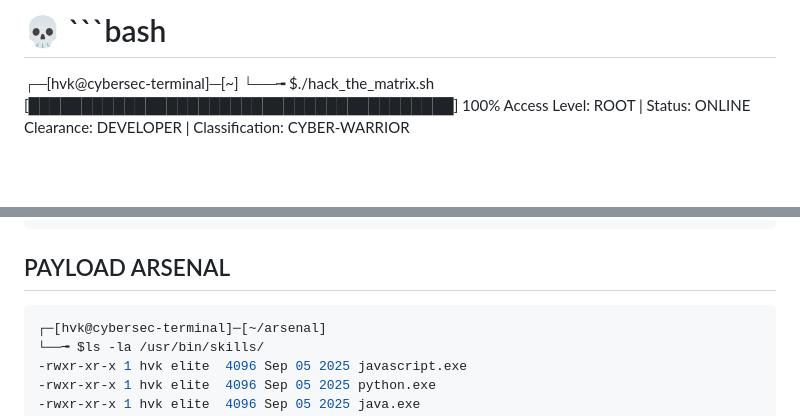
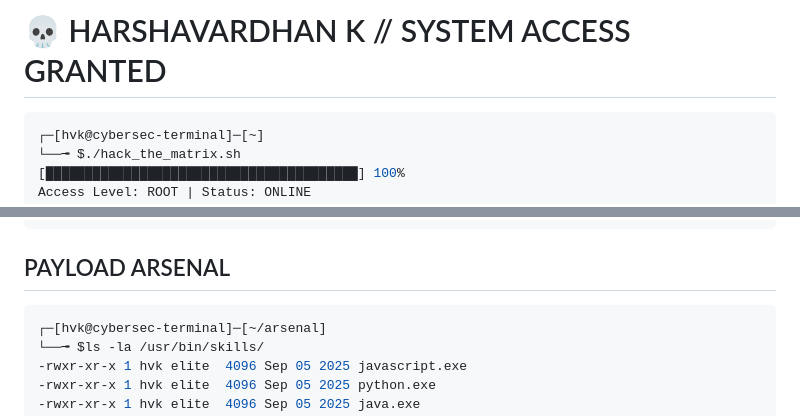
Before and after one commit to thisisharshavardhan/thisisharshavardhan, a Markdown page: README.md, 2 parts joined by grey strips. Rendered like a GitHub page; blank space fills up the shorter version.

````diff
--- a/README.md
+++ b/README.md
@@ -1,4 +1,6 @@
-# 💀 ```bash
+# 💀 HARSHAVARDHAN K // SYSTEM ACCESS GRANTED
+
+```bash
 ┌─[hvk@cybersec-terminal]─[~]
 └──╼ $./hack_the_matrix.sh
 [████████████████████████████████████████] 100%
@@ -21,7 +23,7 @@ uid=1337(hvk) gid=1337(elite) groups=1337(elite),27(sudo),116(docker)
 ```
 
 ##  PAYLOAD ARSENAL
-```console
+```bash
 ┌─[hvk@cybersec-terminal]─[~/arsenal]
 └──╼ $ls -la /usr/bin/skills/
 -rwxr-xr-x 1 hvk elite  4096 Sep 05 2025 javascript.exe
````
Also changed, not shown: other parts of README.md (+0 -71 lines).
